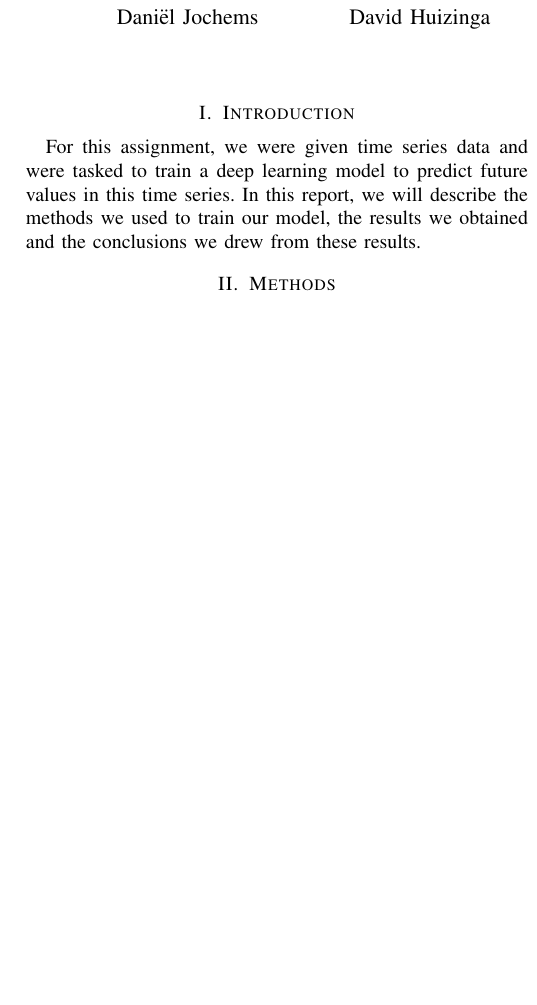
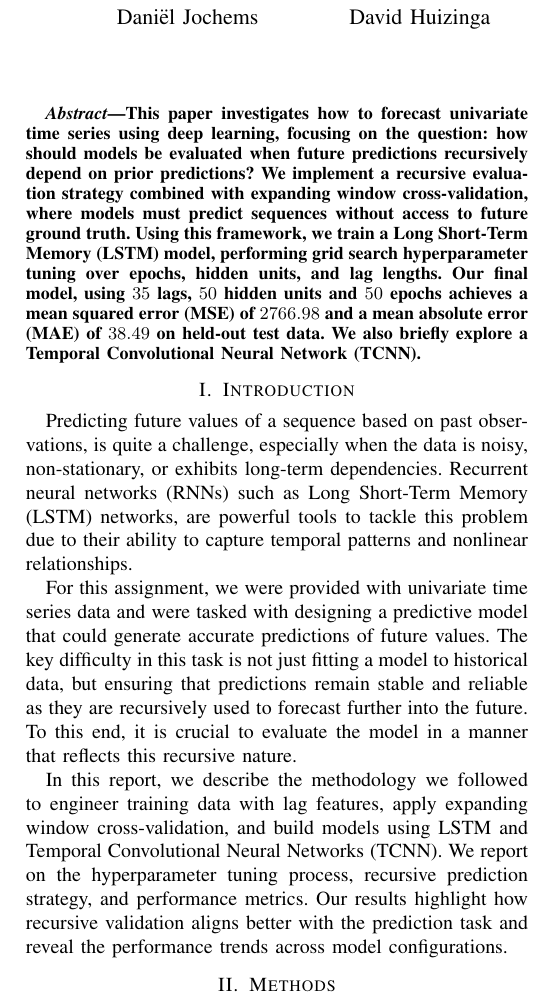
Before and after one commit to DanielvanDamme/DL25-Groep-DDDN, a LaTeX problem sheet (assignment 1/verslag/IEEE-conference-template-062824/IEEE-conference-template-062824.tex): part of one column of page 1 of 5, cut so that both start at the same text, the shorter picture padded with empty space. Compiled offline with pdfLaTeX; a missing font is replaced by an installed copy or a similar font; a LaTeX package or settings file that is missing is left out.

Commit message:
Add introduction and abstract

```diff
--- a/assignment 1/verslag/IEEE-conference-template-062824/IEEE-conference-template-062824.tex
+++ b/assignment 1/verslag/IEEE-conference-template-062824/IEEE-conference-template-062824.tex
@@ -31,10 +31,36 @@
 
 \maketitle
 
+\begin{abstract}
+    This paper investigates how to forecast univariate time series using deep learning,
+    focusing on the question: how should models be evaluated when future predictions recursively
+    depend on prior predictions? We implement a recursive evaluation strategy combined with
+    expanding window cross-validation, where models must predict sequences without access to
+    future ground truth. Using this framework, we train a Long Short-Term Memory (LSTM) model,
+    performing grid search hyperparameter tuning over epochs, hidden units, and lag lengths.
+    Our final model, using $35$ lags, $50$ hidden units and $50$ epochs achieves a mean
+    squared error (MSE) of $2766.98$ and a mean absolute error (MAE) of $38.49$ on held-out test data.
+    We also briefly explore a Temporal Convolutional Neural Network (TCNN).
+\end{abstract}
+
 \section{Introduction}
-For this assignment, we were given time series data and were tasked to train a deep learning model
-to predict future values in this time series. In this report, we will describe the methods we used
-to train our model, the results we obtained and the conclusions we drew from these results.
+Predicting future values of a sequence based on past observations, is quite a challenge,
+especially when the data is noisy, non-stationary, or exhibits long-term dependencies. Recurrent
+neural networks (RNNs) such as Long Short-Term Memory (LSTM) networks, are powerful tools to
+tackle this problem due to their ability to capture temporal patterns and nonlinear relationships.
+
+For this assignment, we were provided with univariate time series data and were tasked with
+designing a predictive model that could generate accurate predictions of future values. The key
+difficulty in this task is not just fitting a model to historical data, but ensuring that
+predictions remain stable and reliable as they are recursively used to forecast further into the
+future. To this end, it is crucial to evaluate the model in a manner that reflects this recursive
+nature.
+
+In this report, we describe the methodology we followed to engineer training data with lag
+features, apply expanding window cross-validation, and build models using LSTM and Temporal
+Convolutional Neural Networks (TCNN). We report on the hyperparameter tuning process, recursive
+prediction strategy, and performance metrics. Our results highlight how recursive validation aligns
+better with the prediction task and reveal the performance trends across model configurations.
 
 \section{Methods}
 \subsection{Training data engineering}\label{traindataengineer}
```
Also changed, not shown: assignment 1/verslag/IEEE-conference-template-062824/IEEE-conference-template-062824.pdf, assignment 1/verslag/IEEE-conference-template-062824/IEEE-conference-template-062824.tex (18 more changed lines).
